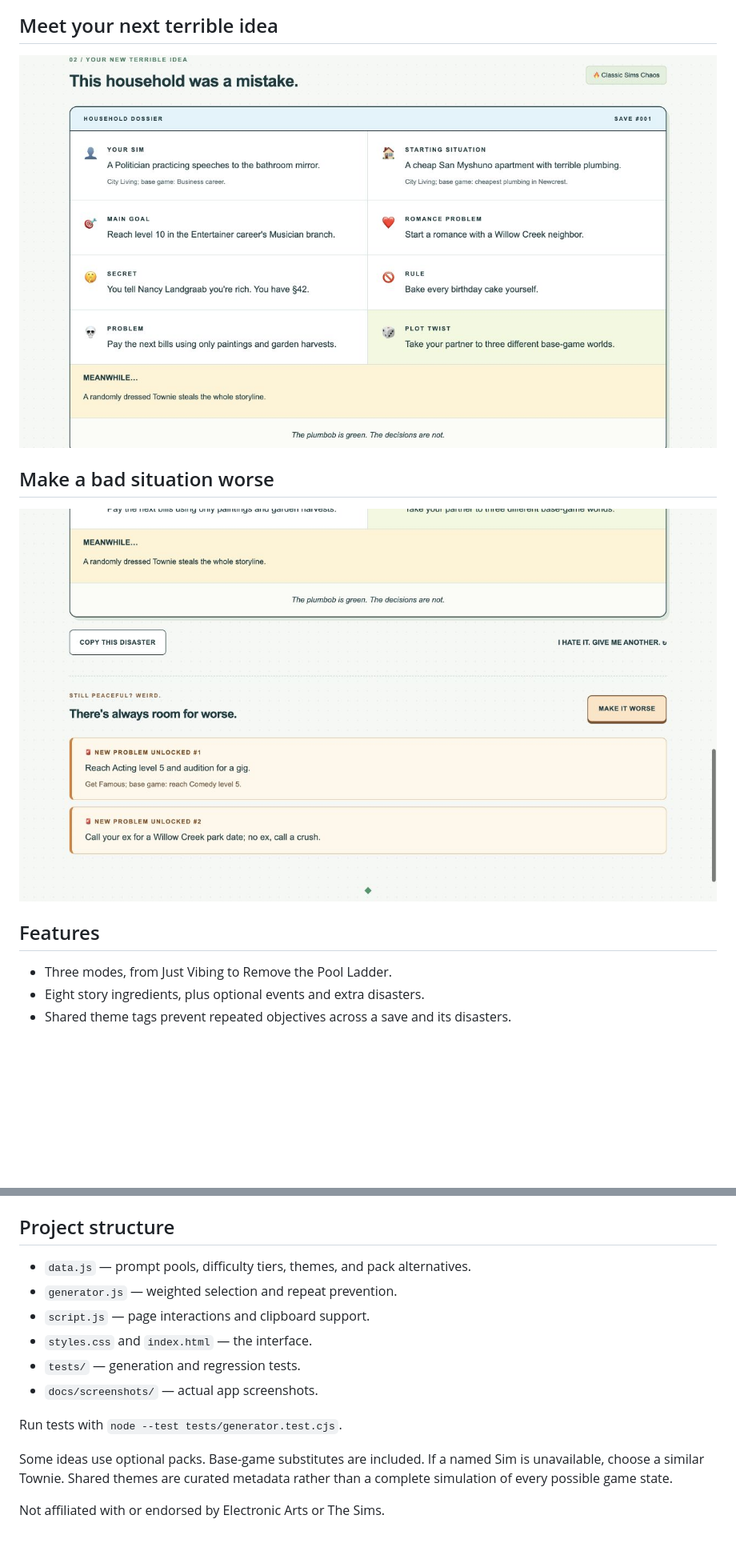
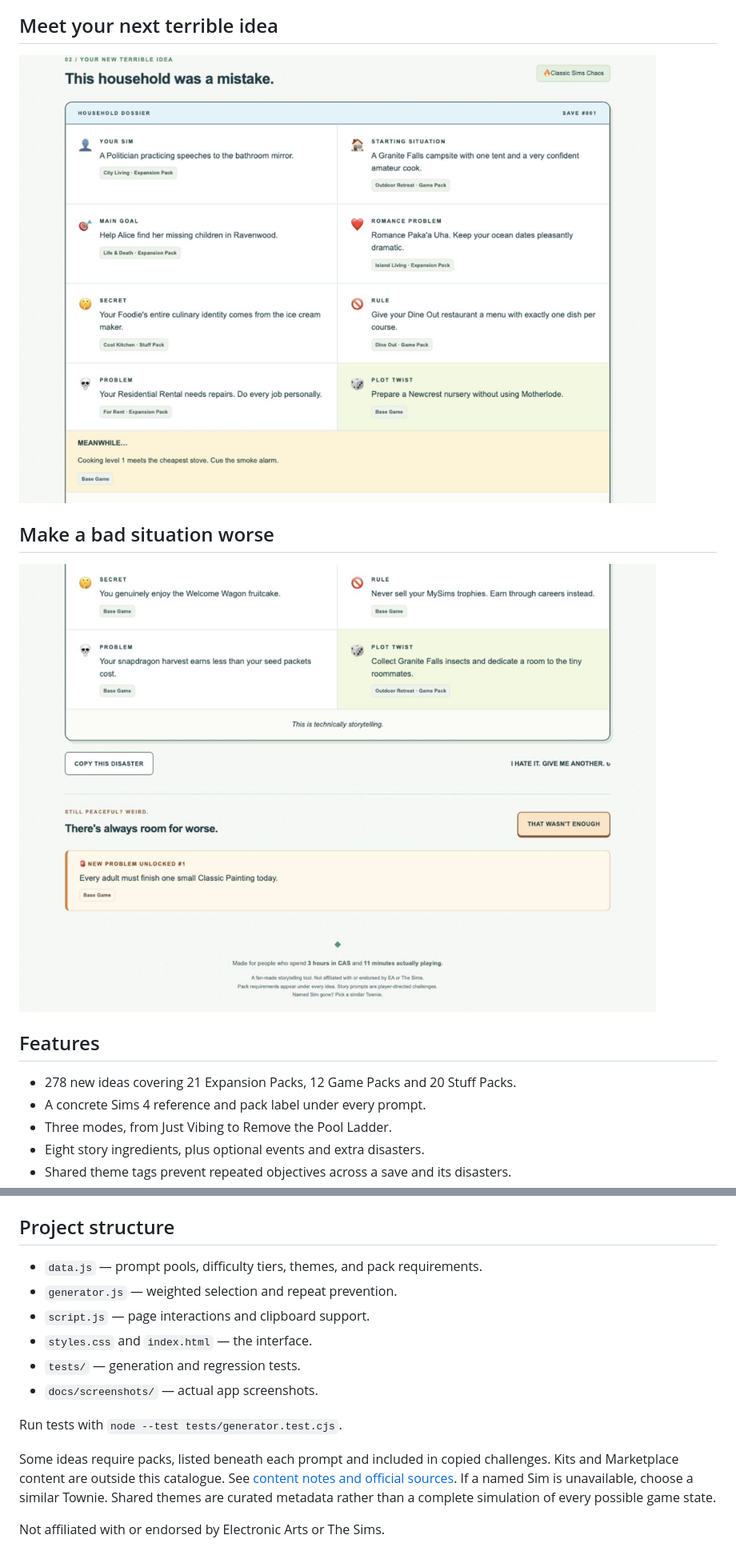
Before and after one commit to aonagorska-art/Sims-gameplay-generator, a Markdown page: README.md, 2 parts joined by grey strips. Shown at 80% size. Rendered like a GitHub page; pictures changed too: docs/screenshots/make-it-worse.png, docs/screenshots/your-next-terrible-idea.png; blank space fills up the shorter version.

Commit message:
Add more Sims 4 gameplay ideas and pack labels

```diff
--- a/README.md
+++ b/README.md
@@ -24,6 +28,8 @@ Built with vanilla HTML, CSS, and JavaScript. No backend, accounts, or installat
 
 ## Features
 
+- 278 new ideas covering 21 Expansion Packs, 12 Game Packs and 20 Stuff Packs.
+- A concrete Sims 4 reference and pack label under every prompt.
 - Three modes, from Just Vibing to Remove the Pool Ladder.
 - Eight story ingredients, plus optional events and extra disasters.
 - Shared theme tags prevent repeated objectives across a save and its disasters.
@@ -41,7 +47,7 @@ Upload the project folder to Netlify, or import the repository with an empty bui
 
 ## Project structure
 
-- `data.js` — prompt pools, difficulty tiers, themes, and pack alternatives.
+- `data.js` — prompt pools, difficulty tiers, themes, and pack requirements.
 - `generator.js` — weighted selection and repeat prevention.
 - `script.js` — page interactions and clipboard support.
 - `styles.css` and `index.html` — the interface.
@@ -50,6 +56,6 @@ Upload the project folder to Netlify, or import the repository with an empty bui
 
 Run tests with `node --test tests/generator.test.cjs`.
 
-Some ideas use optional packs. Base-game substitutes are included. If a named Sim is unavailable, choose a similar Townie. Shared themes are curated metadata rather than a complete simulation of every possible game state.
+Some ideas require packs, listed beneath each prompt and included in copied challenges. Kits and Marketplace content are outside this catalogue. See [content notes and official sources](docs/CONTENT-SOURCES.md). If a named Sim is unavailable, choose a similar Townie. Shared themes are curated metadata rather than a complete simulation of every possible game state.
 
 Not affiliated with or endorsed by Electronic Arts or The Sims.
```
Also changed, not shown: other parts of README.md (+5 -1 lines), docs/CONTENT-SOURCES.md (added, +34 -0 lines), docs/screenshots/choose-your-chaos.png, docs/screenshots/welcome.png (added), 6 other files.
